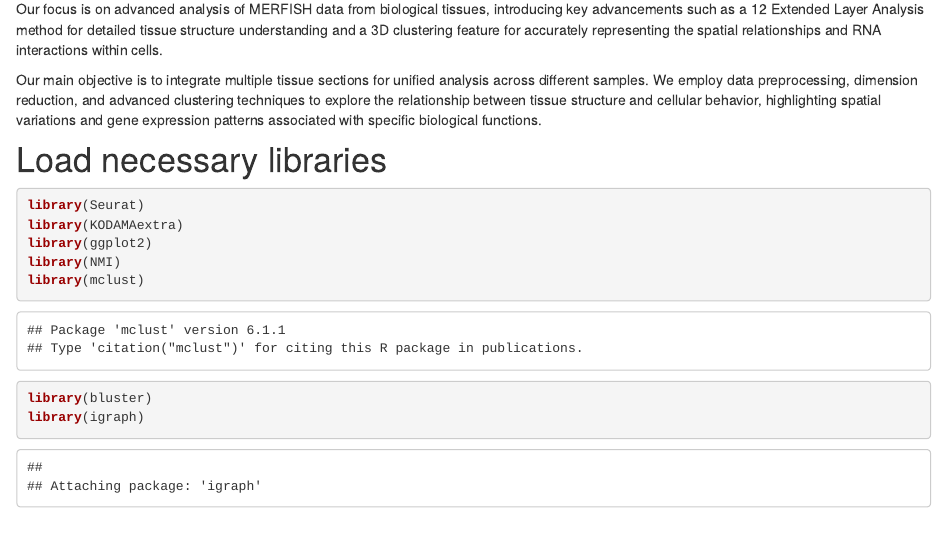
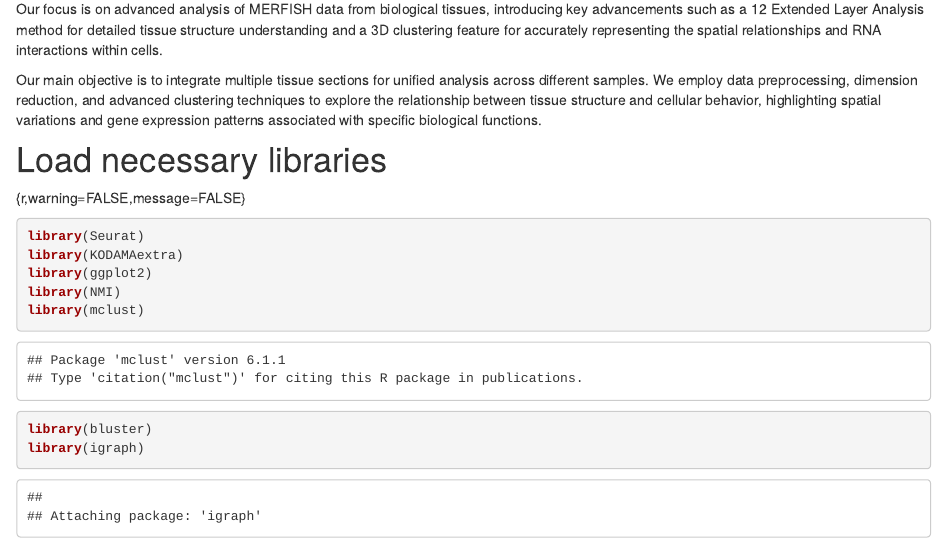
Before and after one commit to tkcaccia/KODAMA-Analysis, an R Markdown document (analysis/MERFISH.Rmd): the page in a window 1100 px wide, from 380 px down. Rendered offline with R 4.5, knitr and Pandoc, with nearby package versions; drawn as R Markdown's standard HTML page in place of the format the file asks for; some code elsewhere in the file could not run offline.

Commit message:
Update MERFISH.Rmd

````diff
--- a/analysis/MERFISH.Rmd
+++ b/analysis/MERFISH.Rmd
@@ -19,7 +19,7 @@ Our focus is on advanced analysis of MERFISH data from biological tissues, intro
 Our main objective is to integrate multiple tissue sections for unified analysis across different samples. We employ data preprocessing, dimension reduction, and advanced clustering techniques to explore the relationship between tissue structure and cellular behavior, highlighting spatial variations and gene expression patterns associated with specific biological functions.
 
 # Load necessary libraries
-
+{r,warning=FALSE,message=FALSE}
 ```{r, fig.width=10, fig.height=4}
 library(Seurat)
 library(KODAMAextra)
````
